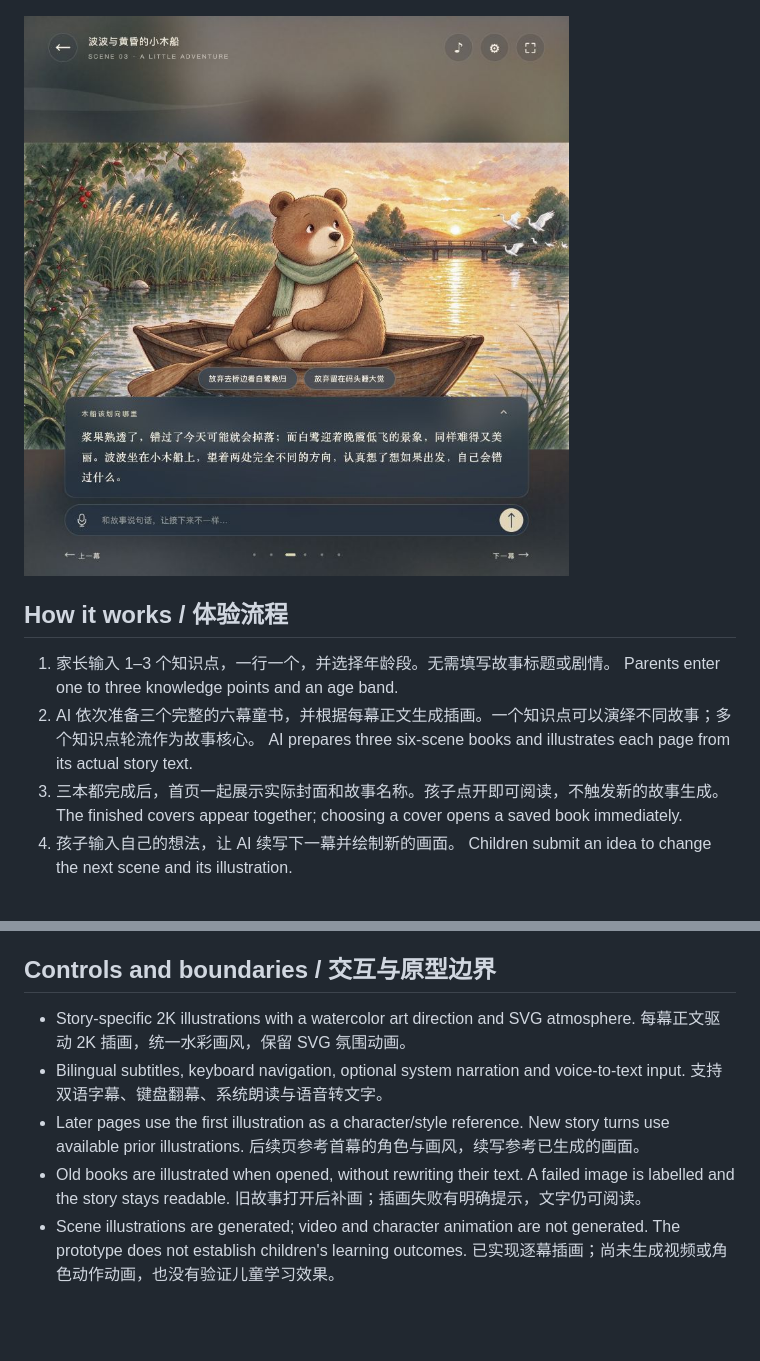
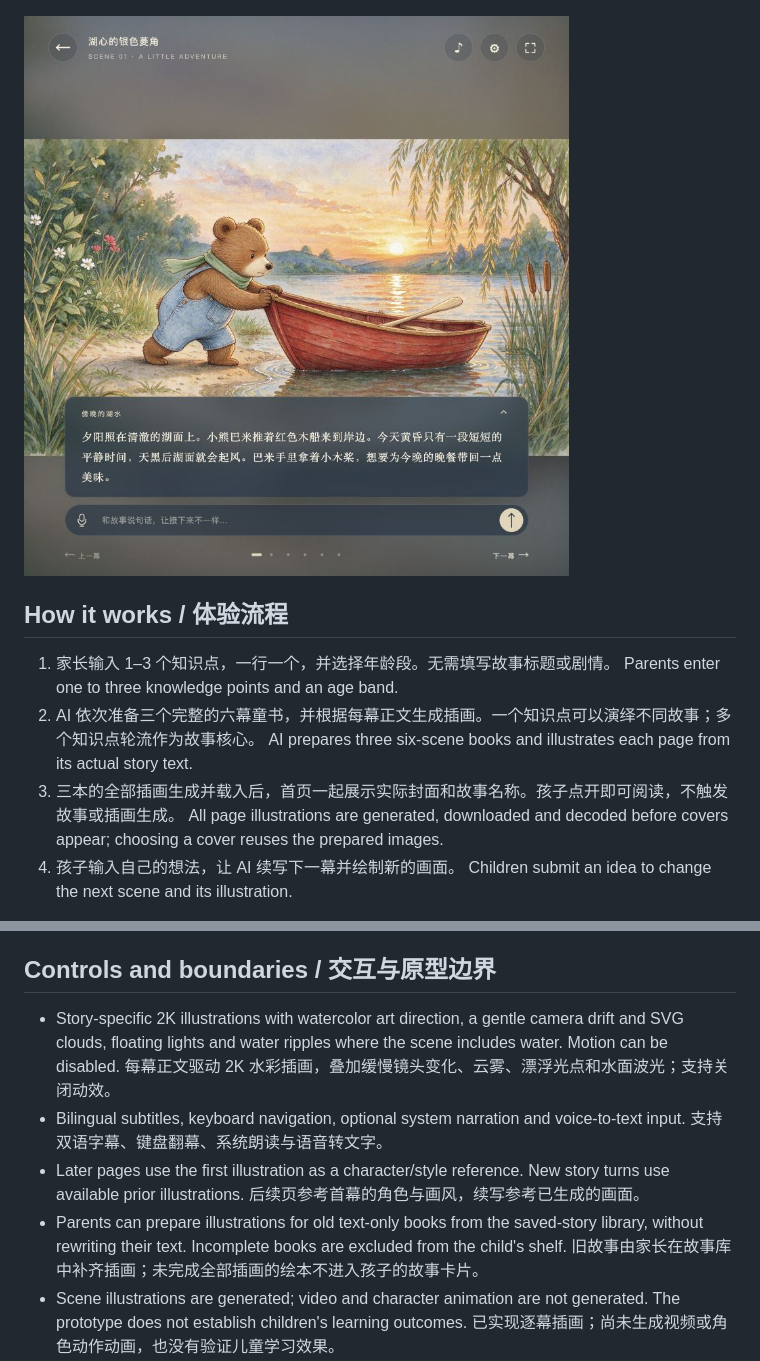
Before and after one commit to drdavid-kor/moonlit-storybook, a Markdown page: README.md, 2 parts joined by grey strips. Rendered like a GitHub page; pictures changed too: docs/illustration-preview.png; blank space fills up the shorter version.

Commit message:
Prepare all artwork before showing covers and restore visible SVG motion

```diff
--- a/README.md
+++ b/README.md
@@ -14,7 +14,7 @@ An immersive AI storybook prototype. Parents set the knowledge points and prepar
 
 1. 家长输入 1–3 个知识点，一行一个，并选择年龄段。无需填写故事标题或剧情。 Parents enter one to three knowledge points and an age band.
 2. AI 依次准备三个完整的六幕童书，并根据每幕正文生成插画。一个知识点可以演绎不同故事；多个知识点轮流作为故事核心。 AI prepares three six-scene books and illustrates each page from its actual story text.
-3. 三本都完成后，首页一起展示实际封面和故事名称。孩子点开即可阅读，不触发新的故事生成。 The finished covers appear together; choosing a cover opens a saved book immediately.
+3. 三本的全部插画生成并载入后，首页一起展示实际封面和故事名称。孩子点开即可阅读，不触发故事或插画生成。 All page illustrations are generated, downloaded and decoded before covers appear; choosing a cover reuses the prepared images.
 4. 孩子输入自己的想法，让 AI 续写下一幕并绘制新的画面。 Children submit an idea to change the next scene and its illustration.
 
 准备过程中刷新会继续查询当前任务。失败后可以保持相同设置，继续准备剩余故事，复用已经完成的部分；不自动重试结果不确定的付费调用。
@@ -60,10 +60,10 @@ npm run build
 
 ## Controls and boundaries / 交互与原型边界
 
-- Story-specific 2K illustrations with a watercolor art direction and SVG atmosphere. 每幕正文驱动 2K 插画，统一水彩画风，保留 SVG 氛围动画。
+- Story-specific 2K illustrations with watercolor art direction, a gentle camera drift and SVG clouds, floating lights and water ripples where the scene includes water. Motion can be disabled. 每幕正文驱动 2K 水彩插画，叠加缓慢镜头变化、云雾、漂浮光点和水面波光；支持关闭动效。
 - Bilingual subtitles, keyboard navigation, optional system narration and voice-to-text input. 支持双语字幕、键盘翻幕、系统朗读与语音转文字。
 - Later pages use the first illustration as a character/style reference. New story turns use available prior illustrations. 后续页参考首幕的角色与画风，续写参考已生成的画面。
-- Old books are illustrated when opened, without rewriting their text. A failed image is labelled and the story stays readable. 旧故事打开后补画；插画失败有明确提示，文字仍可阅读。
+- Parents can prepare illustrations for old text-only books from the saved-story library, without rewriting their text. Incomplete books are excluded from the child's shelf. 旧故事由家长在故事库中补齐插画；未完成全部插画的绘本不进入孩子的故事卡片。
 - Scene illustrations are generated; video and character animation are not generated. The prototype does not establish children's learning outcomes. 已实现逐幕插画；尚未生成视频或角色动作动画，也没有验证儿童学习效果。
 - Concept explanations refer to the original six-scene story; changed branches do not reuse its ending as their own learning conclusion. 原始概念说明只对应原始主线；共同创作分支不直接套用原始结论。
 
```
Also changed, not shown: cloud/DEPLOYMENT.md (+3 -3 lines), docs/VERIFICATION.md (+15 -1 lines), 9 other files.
